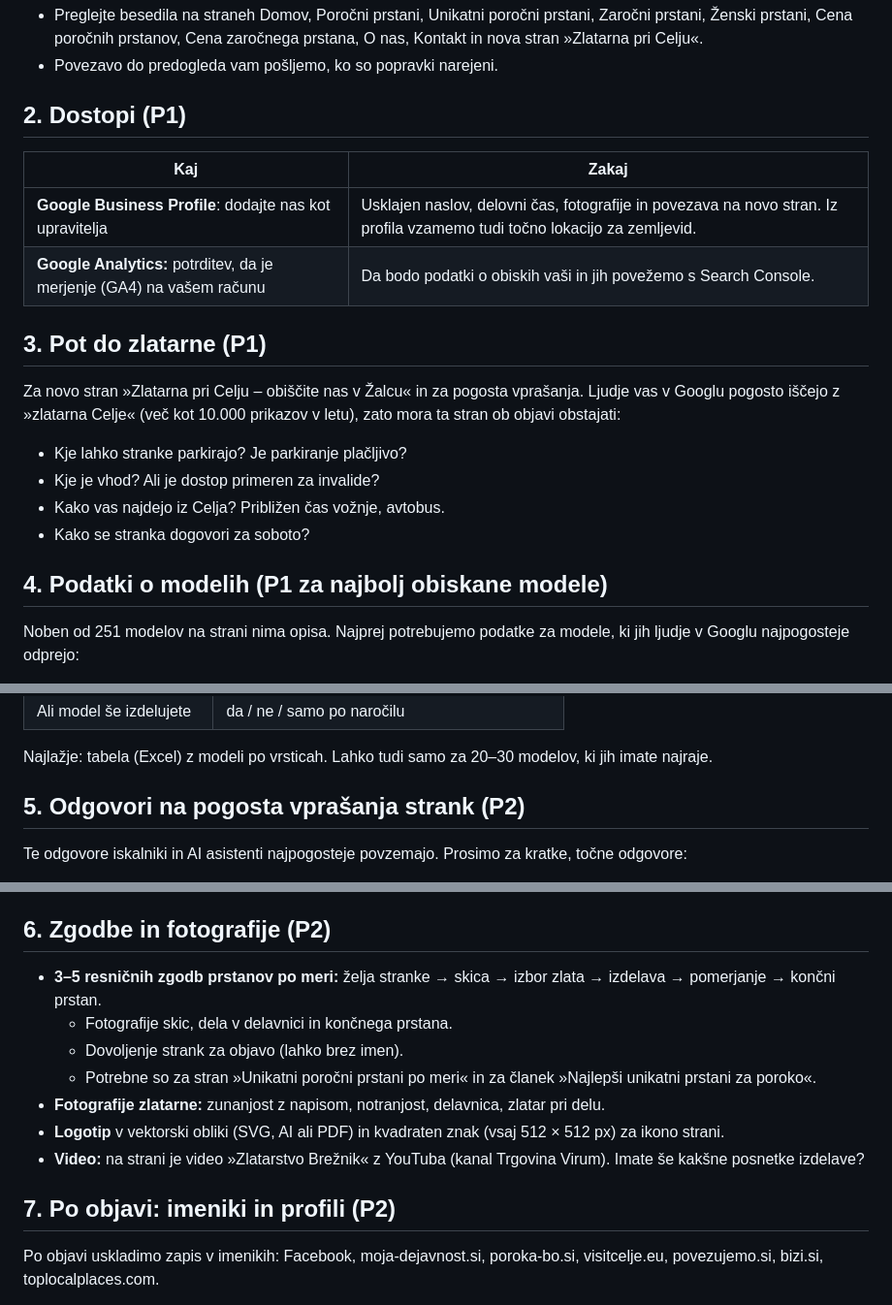
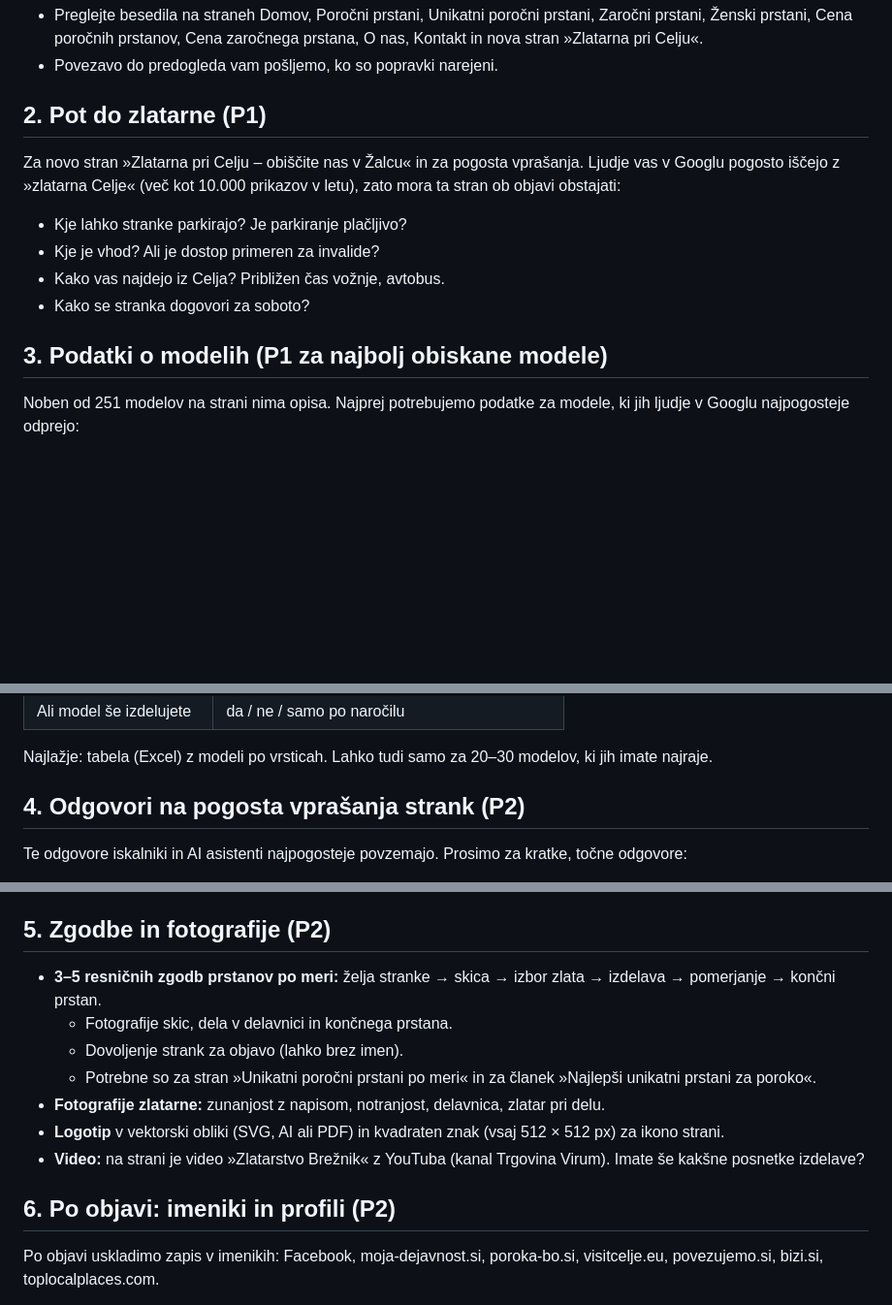
Before and after one commit to milanmalek-cmyk/nmk, a Markdown page: zlatarna/POTREBUJEMO-OD-NAROCNIKA.md, 3 parts joined by grey strips. Shown at 97% size. Drawn GitHub-style; blank space fills up the shorter version.

Commit message:
Zlatarna: dostopa do GBP in GA že ima Milan
Co-Authored-By: Claude Opus 5.5 <noreply@anthropic.com>
Claude-Session: https://claude.ai/code/session_01Y4ZBs2mXM8KomYyf98mzHS

```diff
--- a/zlatarna/POTREBUJEMO-OD-NAROCNIKA.md
+++ b/zlatarna/POTREBUJEMO-OD-NAROCNIKA.md
@@ -16,14 +16,7 @@ Nova stran se na `www.zlatarna-breznik.si` objavi šele, ko jo potrdite.
 - Preglejte besedila na straneh Domov, Poročni prstani, Unikatni poročni prstani, Zaročni prstani, Ženski prstani, Cena poročnih prstanov, Cena zaročnega prstana, O nas, Kontakt in nova stran »Zlatarna pri Celju«.
 - Povezavo do predogleda vam pošljemo, ko so popravki narejeni.
 
-## 2. Dostopi (P1)
-
-| Kaj | Zakaj |
-|---|---|
-| **Google Business Profile**: dodajte nas kot upravitelja | Usklajen naslov, delovni čas, fotografije in povezava na novo stran. Iz profila vzamemo tudi točno lokacijo za zemljevid. |
-| **Google Analytics:** potrditev, da je merjenje (GA4) na vašem računu | Da bodo podatki o obiskih vaši in jih povežemo s Search Console. |
-
-## 3. Pot do zlatarne (P1)
+## 2. Pot do zlatarne (P1)
 
 Za novo stran »Zlatarna pri Celju – obiščite nas v Žalcu« in za pogosta vprašanja. Ljudje vas v Googlu pogosto iščejo z »zlatarna Celje« (več kot 10.000 prikazov v letu), zato mora ta stran ob objavi obstajati:
 - Kje lahko stranke parkirajo? Je parkiranje plačljivo?
@@ -31,7 +24,7 @@ Za novo stran »Zlatarna pri Celju – obiščite nas v Žalcu« in za pogosta v
 - Kako vas najdejo iz Celja? Približen čas vožnje, avtobus.
 - Kako se stranka dogovori za soboto?
 
-## 4. Podatki o modelih (P1 za najbolj obiskane modele)
+## 3. Podatki o modelih (P1 za najbolj obiskane modele)
 
 Noben od 251 modelov na strani nima opisa. Najprej potrebujemo podatke za modele, ki jih ljudje v Googlu najpogosteje odprejo:
 
@@ -50,7 +43,7 @@ Za vsak model:
 
 Najlažje: tabela (Excel) z modeli po vrsticah. Lahko tudi samo za 20–30 modelov, ki jih imate najraje.
 
-## 5. Odgovori na pogosta vprašanja strank (P2)
+## 4. Odgovori na pogosta vprašanja strank (P2)
 
 Te odgovore iskalniki in AI asistenti najpogosteje povzemajo. Prosimo za kratke, točne odgovore:
 
@@ -65,7 +58,7 @@ Te odgovore iskalniki in AI asistenti najpogosteje povzemajo. Prosimo za kratke,
 9. **Plačilo:** gotovina, kartica, obroki? Ali je pri izdelavi po meri potrebna ara?
 10. **Cene:** stara stran je pisala »od 200 € dalje« in »približno dve mesečni plači«. To smo zaenkrat umaknili. Želite, da kaj od tega ostane? Na straneh cen ne bomo objavljali zneskov, razen če to izrecno želite.
 
-## 6. Zgodbe in fotografije (P2)
+## 5. Zgodbe in fotografije (P2)
 
 - **3–5 resničnih zgodb prstanov po meri:** želja stranke → skica → izbor zlata → izdelava → pomerjanje → končni prstan.
   - Fotografije skic, dela v delavnici in končnega prstana.
@@ -75,7 +68,7 @@ Te odgovore iskalniki in AI asistenti najpogosteje povzemajo. Prosimo za kratke,
 - **Logotip** v vektorski obliki (SVG, AI ali PDF) in kvadraten znak (vsaj 512 × 512 px) za ikono strani.
 - **Video:** na strani je video »Zlatarstvo Brežnik« z YouTuba (kanal Trgovina Virum). Imate še kakšne posnetke izdelave?
 
-## 7. Po objavi: imeniki in profili (P2)
+## 6. Po objavi: imeniki in profili (P2)
 
 Po objavi uskladimo zapis v imenikih: Facebook, moja-dejavnost.si, poroka-bo.si, visitcelje.eu, povezujemo.si, bizi.si, toplocalplaces.com.
 - Ponekod še piše Celje, Domžale (Mod'Art) ali napačen »Šlandov trg«.
```
Also changed, not shown: other parts of zlatarna/POTREBUJEMO-OD-NAROCNIKA.md (+1 -0 lines), zlatarna/NAVODILA-ZA-IZVEDBO.md (+1 -1 lines), zlatarna/ODLOCITVE.md (+1 -1 lines).
